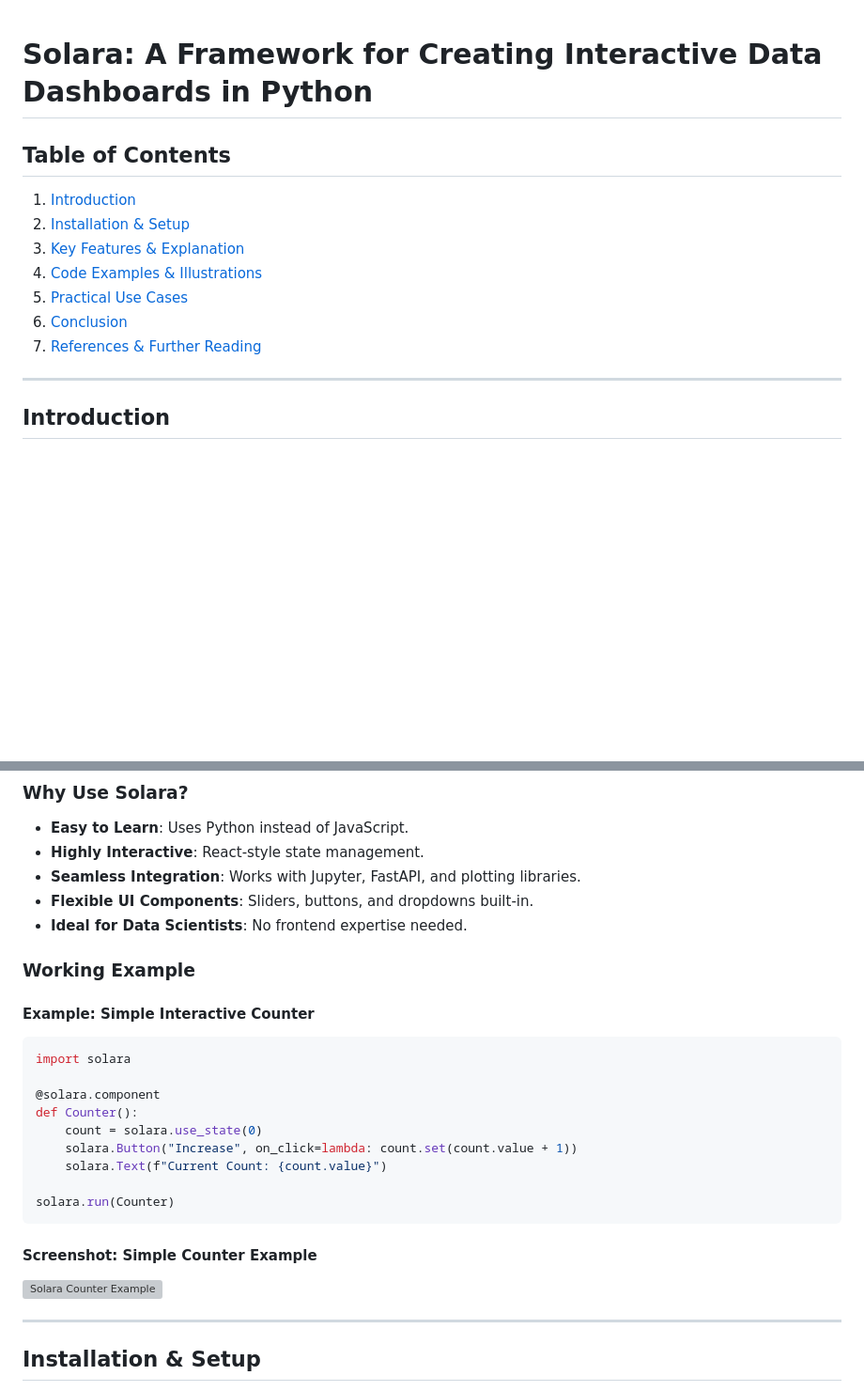
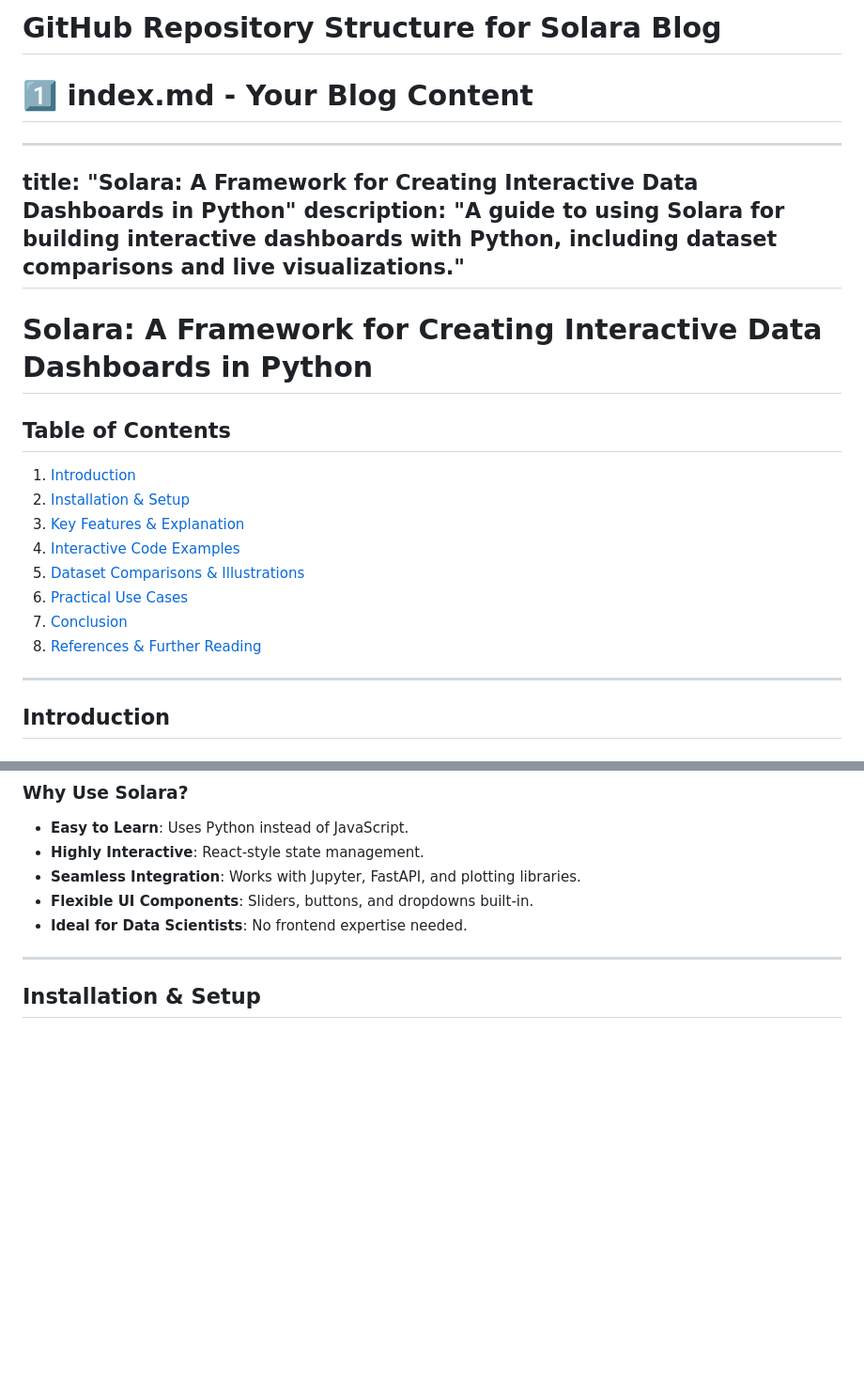
Before and after one commit to PC098/SOLARA1, a Markdown page: README.md, 2 parts joined by grey strips. Shown at 94% size. GitHub-like rendering; blank space fills up the shorter version; grey boxes are pictures that could not be loaded.

````diff
--- a/README.md
+++ b/README.md
@@ -1,13 +1,22 @@
+# GitHub Repository Structure for Solara Blog
+
+# 1️⃣ index.md - Your Blog Content
+---
+title: "Solara: A Framework for Creating Interactive Data Dashboards in Python"
+description: "A guide to using Solara for building interactive dashboards with Python, including dataset comparisons and live visualizations."
+---
+
 # Solara: A Framework for Creating Interactive Data Dashboards in Python
 
 ## Table of Contents
 1. [Introduction](#introduction)
 2. [Installation & Setup](#installation--setup)
 3. [Key Features & Explanation](#key-features--explanation)
-4. [Code Examples & Illustrations](#code-examples--illustrations)
-5. [Practical Use Cases](#practical-use-cases)
-6. [Conclusion](#conclusion)
-7. [References & Further Reading](#references--further-reading)
+4. [Interactive Code Examples](#interactive-code-examples)
+5. [Dataset Comparisons & Illustrations](#dataset-comparisons--illustrations)
+6. [Practical Use Cases](#practical-use-cases)
+7. [Conclusion](#conclusion)
+8. [References & Further Reading](#references--further-reading)
 
 ---
 
@@ -24,23 +33,6 @@ The main goal of Solara is to provide a **Pythonic way** to build highly **inter
 - **Seamless Integration**: Works with Jupyter, FastAPI, and plotting libraries.
 - **Flexible UI Components**: Sliders, buttons, and dropdowns built-in.
 - **Ideal for Data Scientists**: No frontend expertise needed.
-
-### Working Example
-#### Example: Simple Interactive Counter
-```python
-import solara
-
-@solara.component
-def Counter():
-    count = solara.use_state(0)
-    solara.Button("Increase", on_click=lambda: count.set(count.value + 1))
-    solara.Text(f"Current Count: {count.value}")
-
-solara.run(Counter)
-```
-
-#### Screenshot: Simple Counter Example
-![Solara Counter Example](https://via.placeholder.com/600x400.png?text=Solara+Counter+Demo)
 
 ---
 
````
Also changed, not shown: other parts of README.md (+48 -15 lines).
